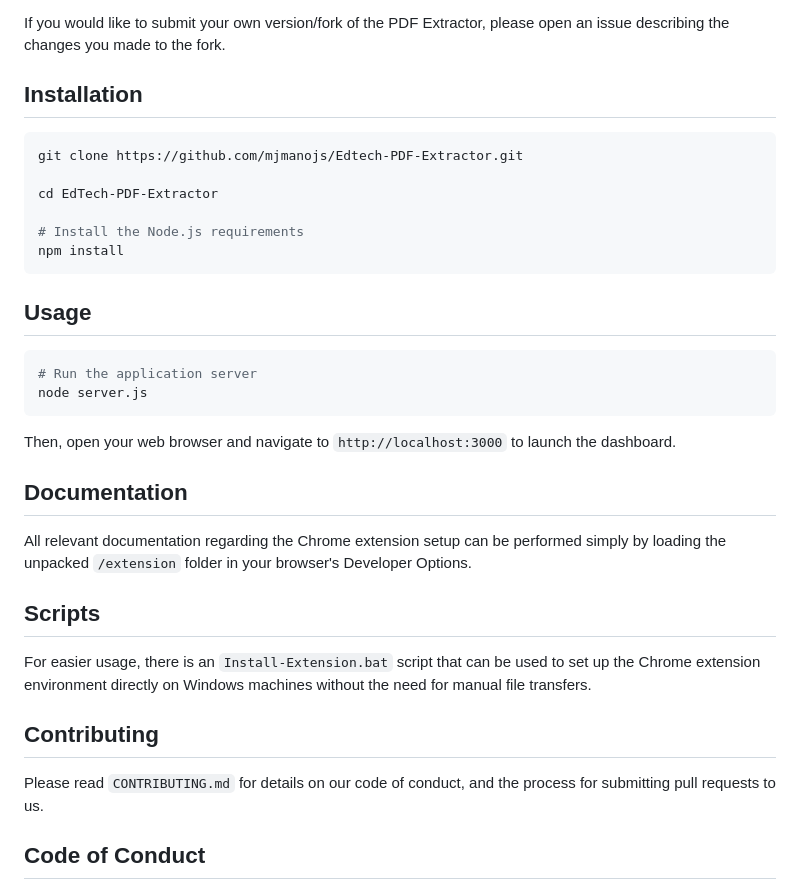
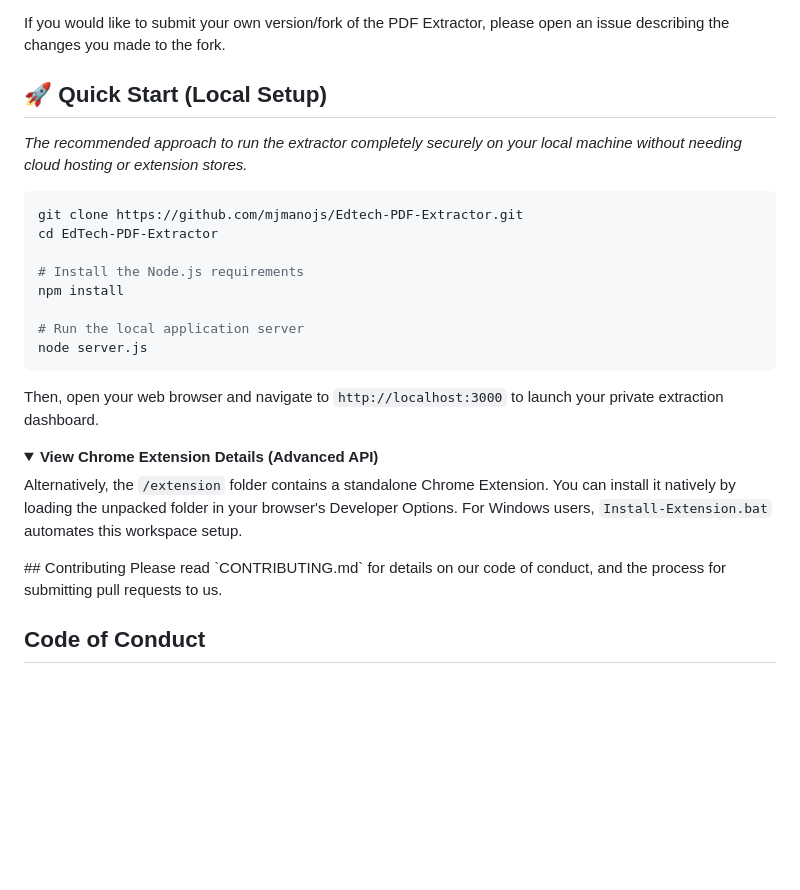
Before and after one commit to mjmanojs/Edtech-PDF-Extractor, a Markdown page: README.md, the part around the change. GitHub-like rendering; folded sections open; blank space fills up the shorter version.

Commit message:
Emphasize local environment setup and obscure extension details

````diff
--- a/README.md
+++ b/README.md
@@ -25,32 +25,27 @@ EdTech PDF Extractor has two distinct versions included in this repository:
 
 If you would like to submit your own version/fork of the PDF Extractor, please open an issue describing the changes you made to the fork.
 
-## Installation
+## 🚀 Quick Start (Local Setup)
+
+*The recommended approach to run the extractor completely securely on your local machine without needing cloud hosting or extension stores.*
 
 ```bash
 git clone https://github.com/mjmanojs/Edtech-PDF-Extractor.git
-
 cd EdTech-PDF-Extractor
 
 # Install the Node.js requirements
 npm install
-```
 
-## Usage
-
-```bash
-# Run the application server
+# Run the local application server
 node server.js
 ```
-Then, open your web browser and navigate to `http://localhost:3000` to launch the dashboard.
+Then, open your web browser and navigate to `http://localhost:3000` to launch your private extraction dashboard.
 
-## Documentation
-All relevant documentation regarding the Chrome extension setup can be performed simply by loading the unpacked `/extension` folder in your browser's Developer Options.
+<details>
+<summary><b>View Chrome Extension Details (Advanced API)</b></summary>
 
-## Scripts
-For easier usage, there is an `Install-Extension.bat` script that can be used to set up the Chrome extension environment directly on Windows machines without the need for manual file transfers.
-
-## Contributing
+Alternatively, the `/extension` folder contains a standalone Chrome Extension. You can install it natively by loading the unpacked folder in your browser's Developer Options. For Windows users, `Install-Extension.bat` automates this workspace setup.
+</details>## Contributing
 Please read `CONTRIBUTING.md` for details on our code of conduct, and the process for submitting pull requests to us.
 
 ## Code of Conduct
````
